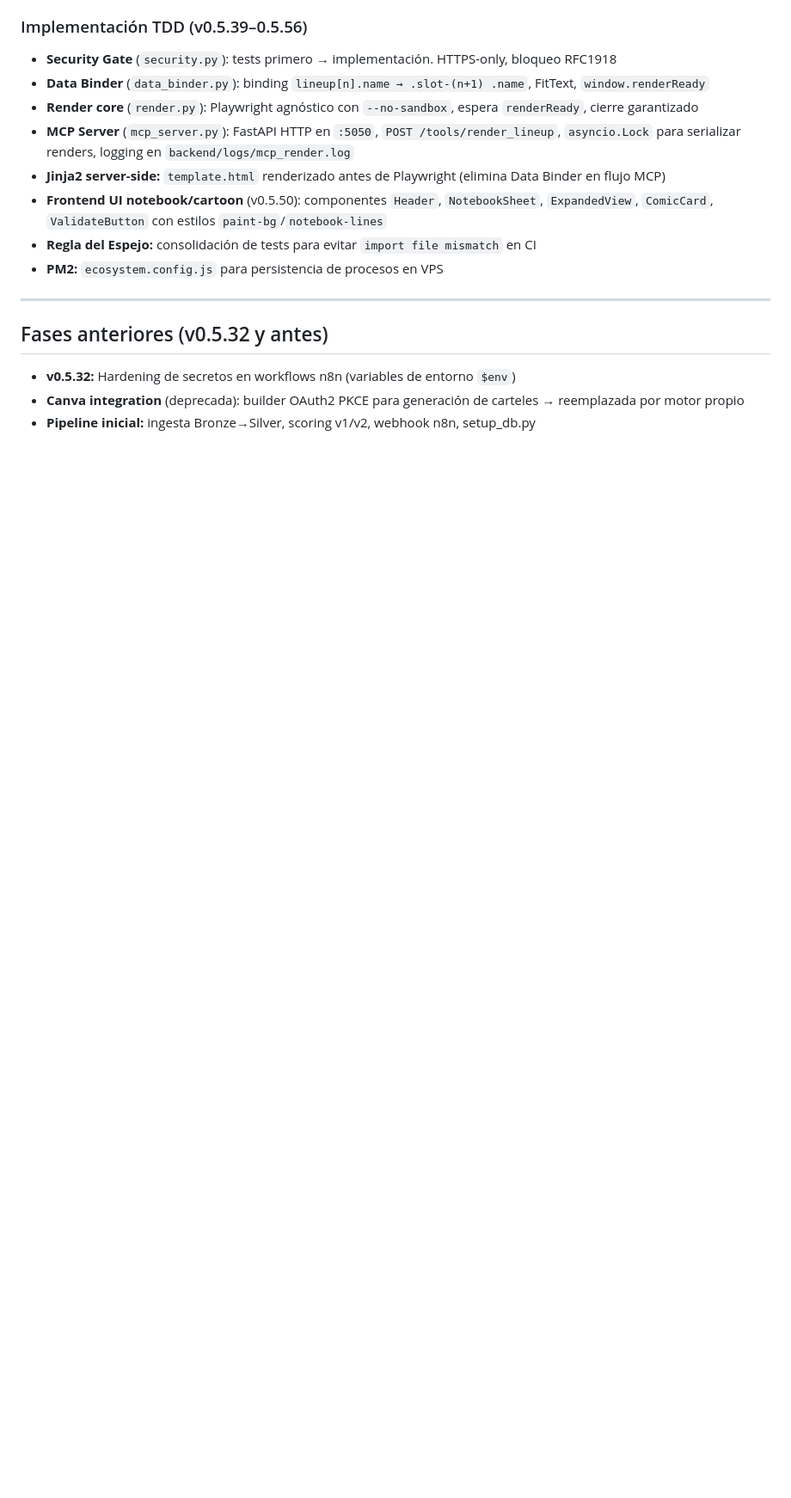
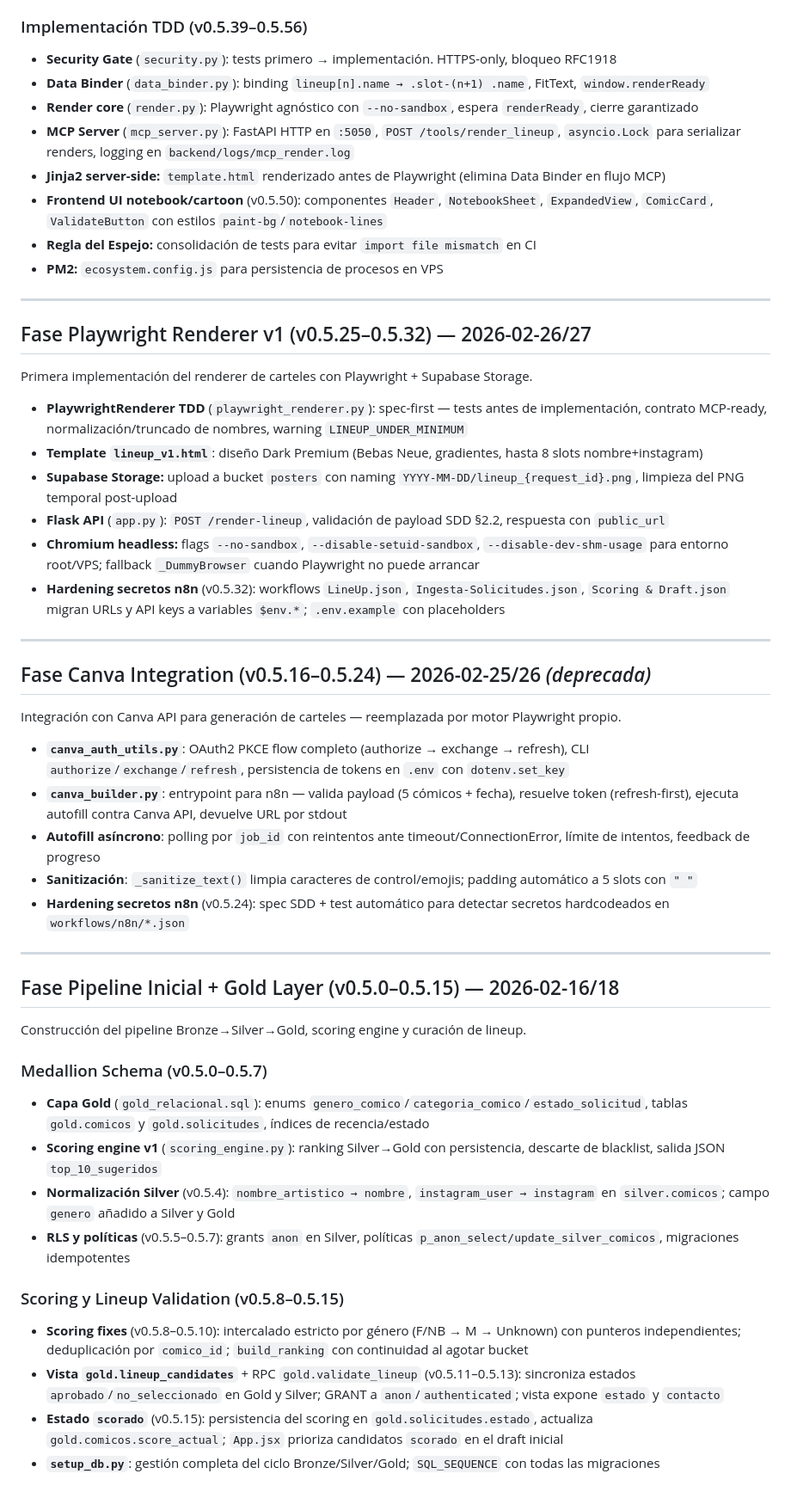
Before and after one commit to SAfonso/recova-project, a Markdown page: docs/sprints.md, the part around the change. Shown at 86% size. Drawn GitHub-style; blank space fills up the shorter version.

Commit message:
docs(sprints): añade fases anteriores completas desde v0.5.0
- Fase Pipeline Inicial + Gold Layer (v0.5.0–0.5.15): Medallion schema, scoring engine, lineup validation
- Fase Canva Integration (v0.5.16–0.5.24, deprecada): OAuth2 PKCE, autofill asíncrono
- Fase Playwright Renderer v1 (v0.5.25–0.5.32): TDD, Supabase Storage, Flask API, hardening n8n

Co-Authored-By: Claude Sonnet 4.6 <noreply@anthropic.com>

```diff
--- a/docs/sprints.md
+++ b/docs/sprints.md
@@ -79,8 +79,43 @@ Renderer de carteles via Playwright con servidor HTTP y spec SDD completa.
 
 ---
 
-## Fases anteriores (v0.5.32 y antes)
+## Fase Playwright Renderer v1 (v0.5.25–0.5.32) — 2026-02-26/27
 
-- **v0.5.32:** Hardening de secretos en workflows n8n (variables de entorno `$env`)
-- **Canva integration** (deprecada): builder OAuth2 PKCE para generación de carteles → reemplazada por motor propio
-- **Pipeline inicial:** ingesta Bronze→Silver, scoring v1/v2, webhook n8n, setup_db.py
+Primera implementación del renderer de carteles con Playwright + Supabase Storage.
+
+- **PlaywrightRenderer TDD** (`playwright_renderer.py`): spec-first — tests antes de implementación, contrato MCP-ready, normalización/truncado de nombres, warning `LINEUP_UNDER_MINIMUM`
+- **Template `lineup_v1.html`**: diseño Dark Premium (Bebas Neue, gradientes, hasta 8 slots nombre+instagram)
+- **Supabase Storage:** upload a bucket `posters` con naming `YYYY-MM-DD/lineup_{request_id}.png`, limpieza del PNG temporal post-upload
+- **Flask API** (`app.py`): `POST /render-lineup`, validación de payload SDD §2.2, respuesta con `public_url`
+- **Chromium headless:** flags `--no-sandbox`, `--disable-setuid-sandbox`, `--disable-dev-shm-usage` para entorno root/VPS; fallback `_DummyBrowser` cuando Playwright no puede arrancar
+- **Hardening secretos n8n** (v0.5.32): workflows `LineUp.json`, `Ingesta-Solicitudes.json`, `Scoring & Draft.json` migran URLs y API keys a variables `$env.*`; `.env.example` con placeholders
+
+---
+
+## Fase Canva Integration (v0.5.16–0.5.24) — 2026-02-25/26 *(deprecada)*
+
+Integración con Canva API para generación de carteles — reemplazada por motor Playwright propio.
+
+- **`canva_auth_utils.py`**: OAuth2 PKCE flow completo (authorize → exchange → refresh), CLI `authorize`/`exchange`/`refresh`, persistencia de tokens en `.env` con `dotenv.set_key`
+- **`canva_builder.py`**: entrypoint para n8n — valida payload (5 cómicos + fecha), resuelve token (refresh-first), ejecuta autofill contra Canva API, devuelve URL por stdout
+- **Autofill asíncrono**: polling por `job_id` con reintentos ante timeout/ConnectionError, límite de intentos, feedback de progreso
+- **Sanitización**: `_sanitize_text()` limpia caracteres de control/emojis; padding automático a 5 slots con `" "`
+- **Hardening secretos n8n** (v0.5.24): spec SDD + test automático para detectar secretos hardcodeados en `workflows/n8n/*.json`
+
+---
+
+## Fase Pipeline Inicial + Gold Layer (v0.5.0–0.5.15) — 2026-02-16/18
+
+Construcción del pipeline Bronze→Silver→Gold, scoring engine y curación de lineup.
+
+### Medallion Schema (v0.5.0–0.5.7)
+- **Capa Gold** (`gold_relacional.sql`): enums `genero_comico`/`categoria_comico`/`estado_solicitud`, tablas `gold.comicos` y `gold.solicitudes`, índices de recencia/estado
+- **Scoring engine v1** (`scoring_engine.py`): ranking Silver→Gold con persistencia, descarte de blacklist, salida JSON `top_10_sugeridos`
+- **Normalización Silver** (v0.5.4): `nombre_artistico → nombre`, `instagram_user → instagram` en `silver.comicos`; campo `genero` añadido a Silver y Gold
+- **RLS y políticas** (v0.5.5–0.5.7): grants `anon` en Silver, políticas `p_anon_select/update_silver_comicos`, migraciones idempotentes
+
+### Scoring y Lineup Validation (v0.5.8–0.5.15)
+- **Scoring fixes** (v0.5.8–0.5.10): intercalado estricto por género (F/NB → M → Unknown) con punteros independientes; deduplicación por `comico_id`; `build_ranking` con continuidad al agotar bucket
+- **Vista `gold.lineup_candidates`** + RPC `gold.validate_lineup` (v0.5.11–0.5.13): sincroniza estados `aprobado`/`no_seleccionado` en Gold y Silver; GRANT a `anon`/`authenticated`; vista expone `estado` y `contacto`
+- **Estado `scorado`** (v0.5.15): persistencia del scoring en `gold.solicitudes.estado`, actualiza `gold.comicos.score_actual`; `App.jsx` prioriza candidatos `scorado` en el draft inicial
+- **`setup_db.py`**: gestión completa del ciclo Bronze/Silver/Gold; `SQL_SEQUENCE` con todas las migraciones
```
